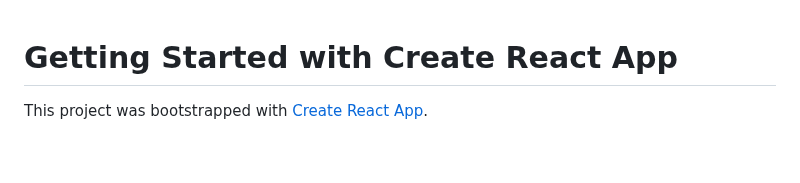
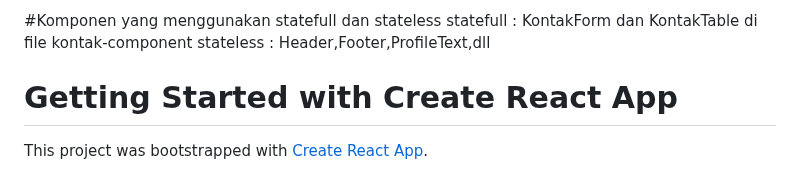
Before and after one commit to muhammadhaikalfauzananda/Pemrograman-Web-Lanjut, a Markdown page: tugasindividu3/README.md, the part around the change. Drawn GitHub-style; blank space fills up the shorter version.

```diff
--- a/tugasindividu3/README.md
+++ b/tugasindividu3/README.md
@@ -1,3 +1,7 @@
+#Komponen yang menggunakan statefull dan stateless
+statefull : KontakForm dan KontakTable di file kontak-component
+stateless : Header,Footer,ProfileText,dll
+
 # Getting Started with Create React App
 
 This project was bootstrapped with [Create React App](https://github.com/facebook/create-react-app).
```
